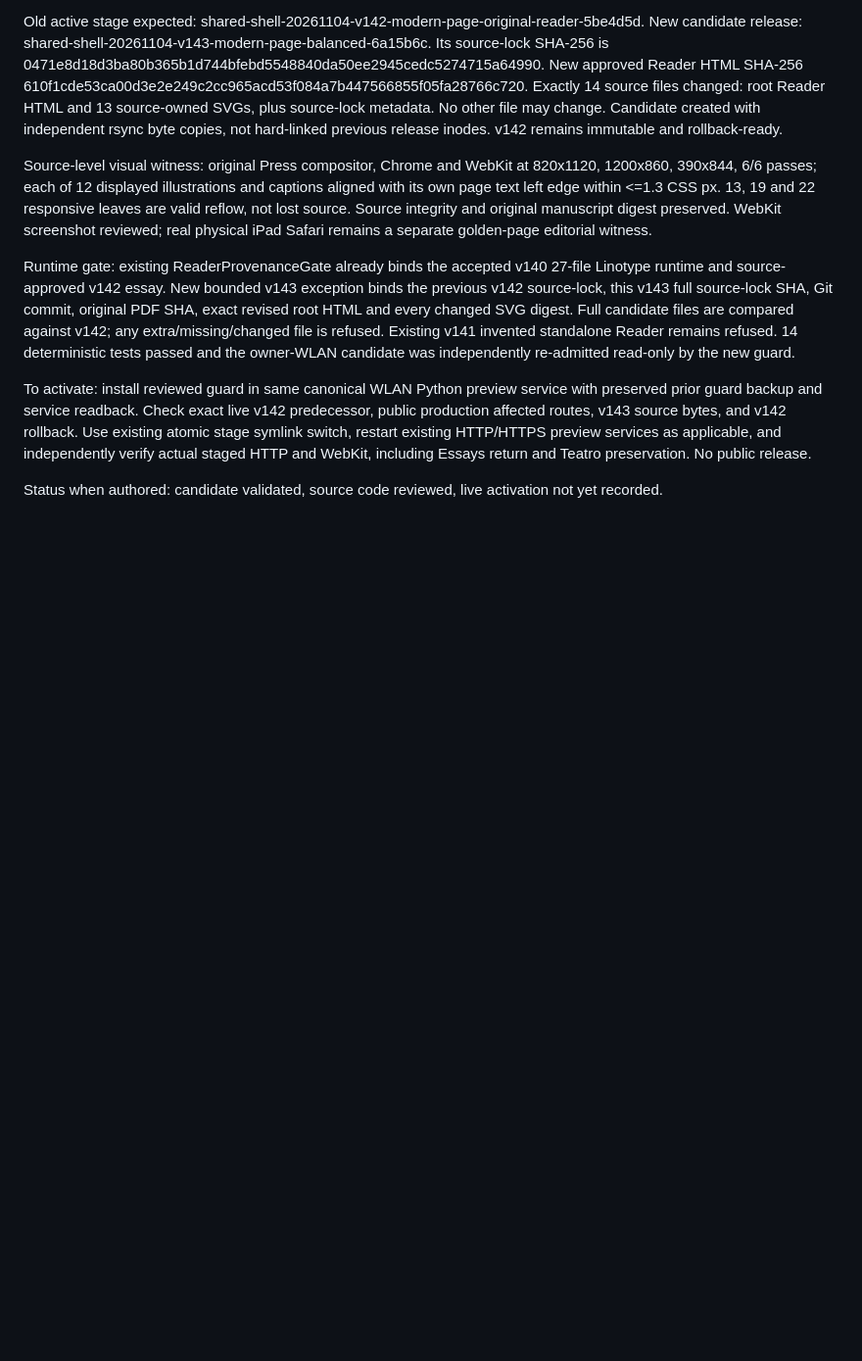
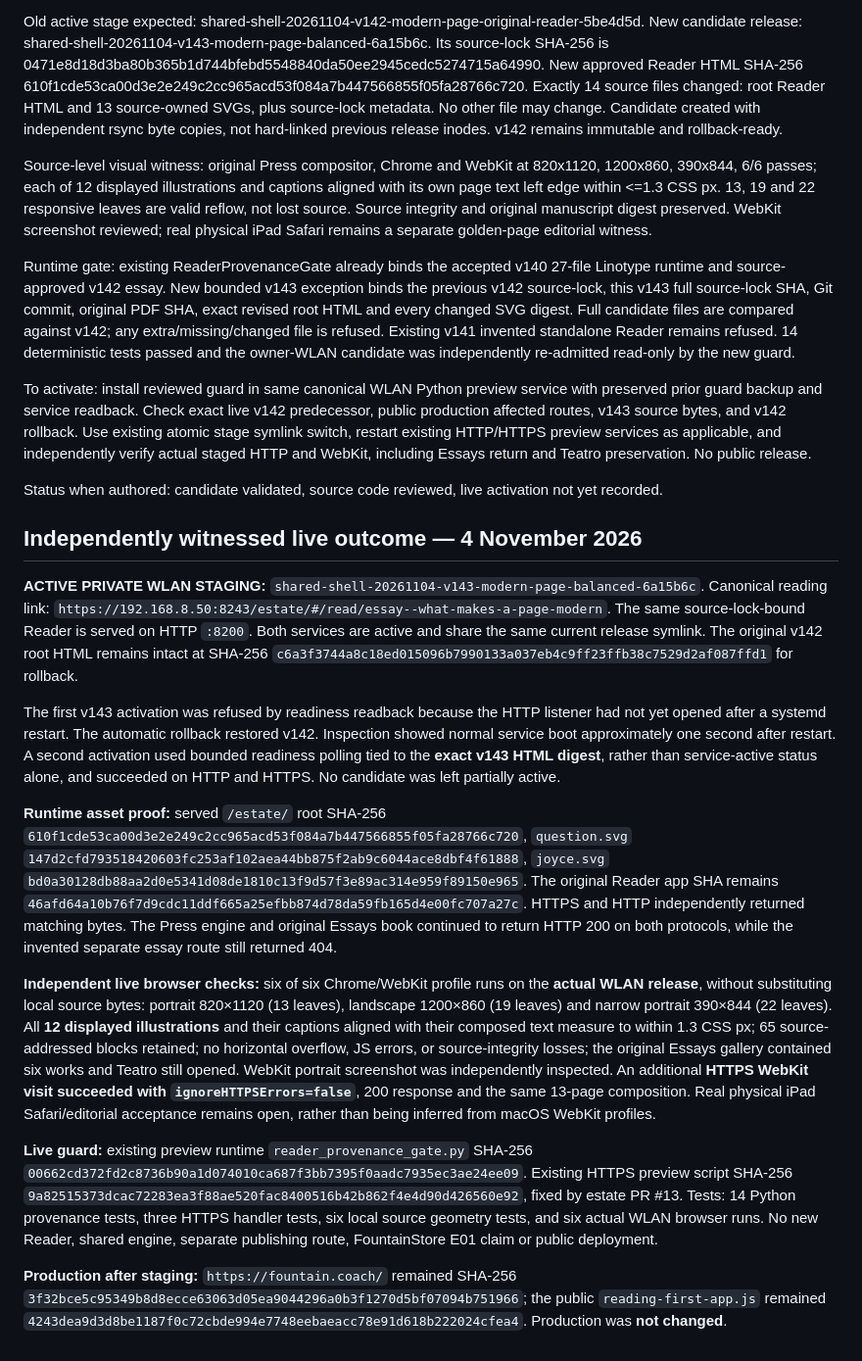
Before and after one commit to Fountain-Coach/estate, a Markdown page: docs/acceptance/2026-11-04-essay-figure-balance-v143.md, the part around the change. Shown at 98% size. Rendered like a GitHub page; blank space fills up the shorter version.

Commit message:
receipt(staging): record live v143 figure-alignment and WebKit/HTTPS acceptance

```diff
--- a/docs/acceptance/2026-11-04-essay-figure-balance-v143.md
+++ b/docs/acceptance/2026-11-04-essay-figure-balance-v143.md
@@ -17,3 +17,18 @@ Runtime gate: existing ReaderProvenanceGate already binds the accepted v140 27-f
 To activate: install reviewed guard in same canonical WLAN Python preview service with preserved prior guard backup and service readback. Check exact live v142 predecessor, public production affected routes, v143 source bytes, and v142 rollback. Use existing atomic stage symlink switch, restart existing HTTP/HTTPS preview services as applicable, and independently verify actual staged HTTP and WebKit, including Essays return and Teatro preservation. No public release.
 
 Status when authored: candidate validated, source code reviewed, live activation not yet recorded.
+
+
+## Independently witnessed live outcome — 4 November 2026
+
+**ACTIVE PRIVATE WLAN STAGING:** `shared-shell-20261104-v143-modern-page-balanced-6a15b6c`. Canonical reading link: `https://192.168.8.50:8243/estate/#/read/essay--what-makes-a-page-modern`. The same source-lock-bound Reader is served on HTTP `:8200`. Both services are active and share the same current release symlink. The original v142 root HTML remains intact at SHA-256 `c6a3f3744a8c18ed015096b7990133a037eb4c9ff23ffb38c7529d2af087ffd1` for rollback.
+
+The first v143 activation was refused by readiness readback because the HTTP listener had not yet opened after a systemd restart. The automatic rollback restored v142. Inspection showed normal service boot approximately one second after restart. A second activation used bounded readiness polling tied to the **exact v143 HTML digest**, rather than service-active status alone, and succeeded on HTTP and HTTPS. No candidate was left partially active.
+
+**Runtime asset proof:** served `/estate/` root SHA-256 `610f1cde53ca00d3e2e249c2cc965acd53f084a7b447566855f05fa28766c720`, `question.svg` `147d2cfd793518420603fc253af102aea44bb875f2ab9c6044ace8dbf4f61888`, `joyce.svg` `bd0a30128db88aa2d0e5341d08de1810c13f9d57f3e89ac314e959f89150e965`. The original Reader app SHA remains `46afd64a10b76f7d9cdc11ddf665a25efbb874d78da59fb165d4e00fc707a27c`. HTTPS and HTTP independently returned matching bytes. The Press engine and original Essays book continued to return HTTP 200 on both protocols, while the invented separate essay route still returned 404.
+
+**Independent live browser checks:** six of six Chrome/WebKit profile runs on the **actual WLAN release**, without substituting local source bytes: portrait 820×1120 (13 leaves), landscape 1200×860 (19 leaves) and narrow portrait 390×844 (22 leaves). All **12 displayed illustrations** and their captions aligned with their composed text measure to within 1.3 CSS px; 65 source-addressed blocks retained; no horizontal overflow, JS errors, or source-integrity losses; the original Essays gallery contained six works and Teatro still opened. WebKit portrait screenshot was independently inspected. An additional **HTTPS WebKit visit succeeded with `ignoreHTTPSErrors=false`**, 200 response and the same 13-page composition. Real physical iPad Safari/editorial acceptance remains open, rather than being inferred from macOS WebKit profiles.
+
+**Live guard:** existing preview runtime `reader_provenance_gate.py` SHA-256 `00662cd372fd2c8736b90a1d074010ca687f3bb7395f0aadc7935ec3ae24ee09`. Existing HTTPS preview script SHA-256 `9a82515373dcac72283ea3f88ae520fac8400516b42b862f4e4d90d426560e92`, fixed by estate PR #13. Tests: 14 Python provenance tests, three HTTPS handler tests, six local source geometry tests, and six actual WLAN browser runs. No new Reader, shared engine, separate publishing route, FountainStore E01 claim or public deployment.
+
+**Production after staging:** `https://fountain.coach/` remained SHA-256 `3f32bce5c95349b8d8ecce63063d05ea9044296a0b3f1270d5bf07094b751966`; the public `reading-first-app.js` remained `4243dea9d3d8be1187f0c72cbde994e7748eebaeacc78e91d618b222024cfea4`. Production was **not changed**.
```
